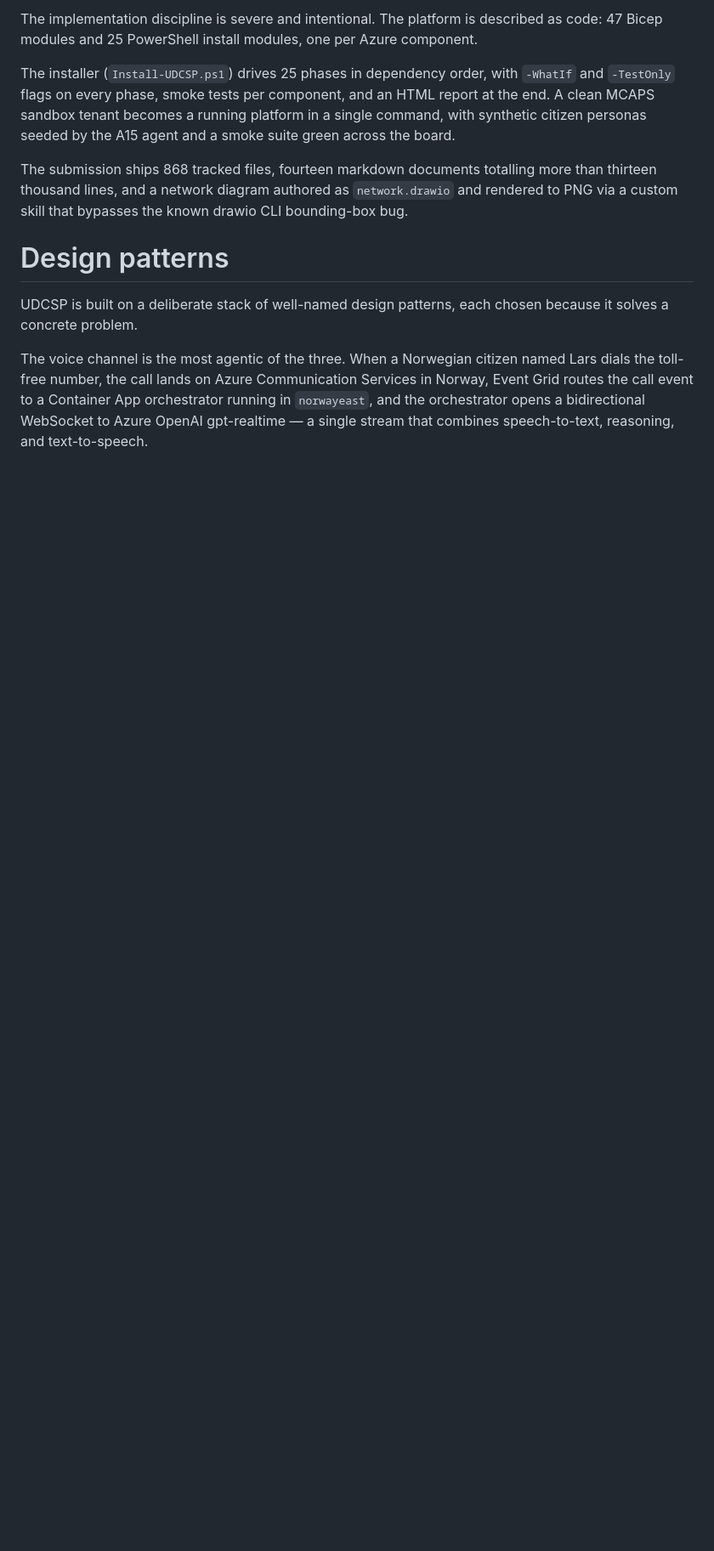
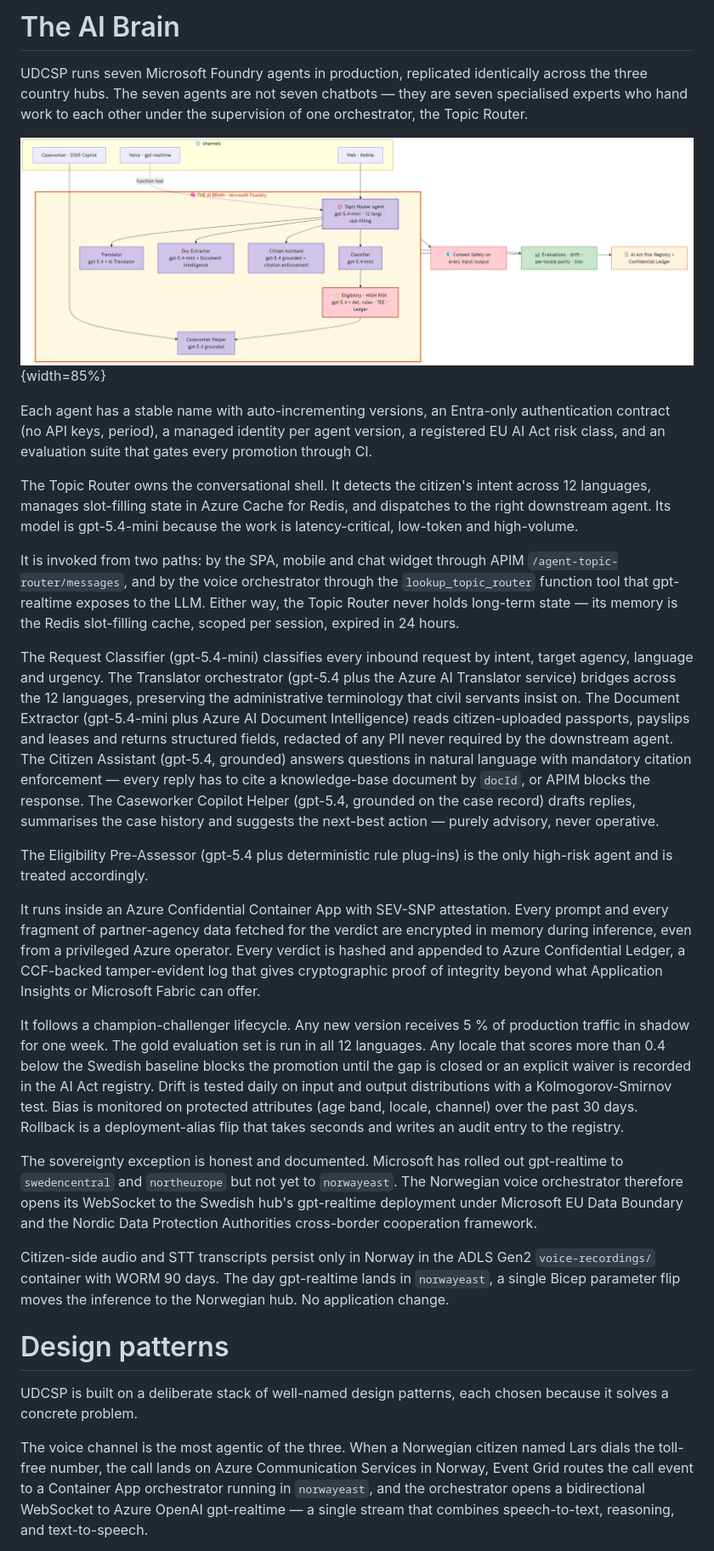
Before and after one commit to fredgis/UDCSP, a Markdown page: presentation/project.md, the part around one of its changes. Shown at 85% size. GitHub-like rendering; pictures changed too: presentation/images/ai-brain.png (added); blank space fills up the shorter version.

```diff
--- a/presentation/project.md
+++ b/presentation/project.md
@@ -60,9 +70,27 @@ APIM enforces the OAuth 2.0 + PKCE flow on every citizen call, validates the Ext
 
-The implementation discipline is severe and intentional. The platform is described as code: 47 Bicep modules and 25 PowerShell install modules, one per Azure component.
+# The AI Brain
 
-The installer (`Install-UDCSP.ps1`) drives 25 phases in dependency order, with `-WhatIf` and `-TestOnly` flags on every phase, smoke tests per component, and an HTML report at the end. A clean MCAPS sandbox tenant becomes a running platform in a single command, with synthetic citizen personas seeded by the A15 agent and a smoke suite green across the board.
+UDCSP runs seven Microsoft Foundry agents in production, replicated identically across the three country hubs. The seven agents are not seven chatbots — they are seven specialised experts who hand work to each other under the supervision of one orchestrator, the Topic Router.
 
-The submission ships 868 tracked files, fourteen markdown documents totalling more than thirteen thousand lines, and a network diagram authored as `network.drawio` and rendered to PNG via a custom skill that bypasses the known drawio CLI bounding-box bug.
+![The AI Brain — seven specialised agents inside Microsoft Foundry, with the Topic Router as the only orchestrator citizen and voice ever talk to directly.](images/ai-brain.png){width=85%}
+
+Each agent has a stable name with auto-incrementing versions, an Entra-only authentication contract (no API keys, period), a managed identity per agent version, a registered EU AI Act risk class, and an evaluation suite that gates every promotion through CI.
+
+The Topic Router owns the conversational shell. It detects the citizen's intent across 12 languages, manages slot-filling state in Azure Cache for Redis, and dispatches to the right downstream agent. Its model is gpt-5.4-mini because the work is latency-critical, low-token and high-volume.
+
+It is invoked from two paths: by the SPA, mobile and chat widget through APIM `/agent-topic-router/messages`, and by the voice orchestrator through the `lookup_topic_router` function tool that gpt-realtime exposes to the LLM. Either way, the Topic Router never holds long-term state — its memory is the Redis slot-filling cache, scoped per session, expired in 24 hours.
+
+The Request Classifier (gpt-5.4-mini) classifies every inbound request by intent, target agency, language and urgency. The Translator orchestrator (gpt-5.4 plus the Azure AI Translator service) bridges across the 12 languages, preserving the administrative terminology that civil servants insist on. The Document Extractor (gpt-5.4-mini plus Azure AI Document Intelligence) reads citizen-uploaded passports, payslips and leases and returns structured fields, redacted of any PII never required by the downstream agent. The Citizen Assistant (gpt-5.4, grounded) answers questions in natural language with mandatory citation enforcement — every reply has to cite a knowledge-base document by `docId`, or APIM blocks the response. The Caseworker Copilot Helper (gpt-5.4, grounded on the case record) drafts replies, summarises the case history and suggests the next-best action — purely advisory, never operative.
+
+The Eligibility Pre-Assessor (gpt-5.4 plus deterministic rule plug-ins) is the only high-risk agent and is treated accordingly.
+
+It runs inside an Azure Confidential Container App with SEV-SNP attestation. Every prompt and every fragment of partner-agency data fetched for the verdict are encrypted in memory during inference, even from a privileged Azure operator. Every verdict is hashed and appended to Azure Confidential Ledger, a CCF-backed tamper-evident log that gives cryptographic proof of integrity beyond what Application Insights or Microsoft Fabric can offer.
+
+It follows a champion-challenger lifecycle. Any new version receives 5 % of production traffic in shadow for one week. The gold evaluation set is run in all 12 languages. Any locale that scores more than 0.4 below the Swedish baseline blocks the promotion until the gap is closed or an explicit waiver is recorded in the AI Act registry. Drift is tested daily on input and output distributions with a Kolmogorov-Smirnov test. Bias is monitored on protected attributes (age band, locale, channel) over the past 30 days. Rollback is a deployment-alias flip that takes seconds and writes an audit entry to the registry.
+
+The sovereignty exception is honest and documented. Microsoft has rolled out gpt-realtime to `swedencentral` and `northeurope` but not yet to `norwayeast`. The Norwegian voice orchestrator therefore opens its WebSocket to the Swedish hub's gpt-realtime deployment under Microsoft EU Data Boundary and the Nordic Data Protection Authorities cross-border cooperation framework.
+
+Citizen-side audio and STT transcripts persist only in Norway in the ADLS Gen2 `voice-recordings/` container with WORM 90 days. The day gpt-realtime lands in `norwayeast`, a single Bicep parameter flip moves the inference to the Norwegian hub. No application change.
 
 # Design patterns
 
```
Also changed, not shown: other parts of presentation/project.md (+90 -94 lines), presentation/slides.md (+28 -11 lines), presentation/images/arch-simplified.png (added), presentation/images/build-campaigns.png (added), presentation/images/compliance-map.png (added), 2 other files.
